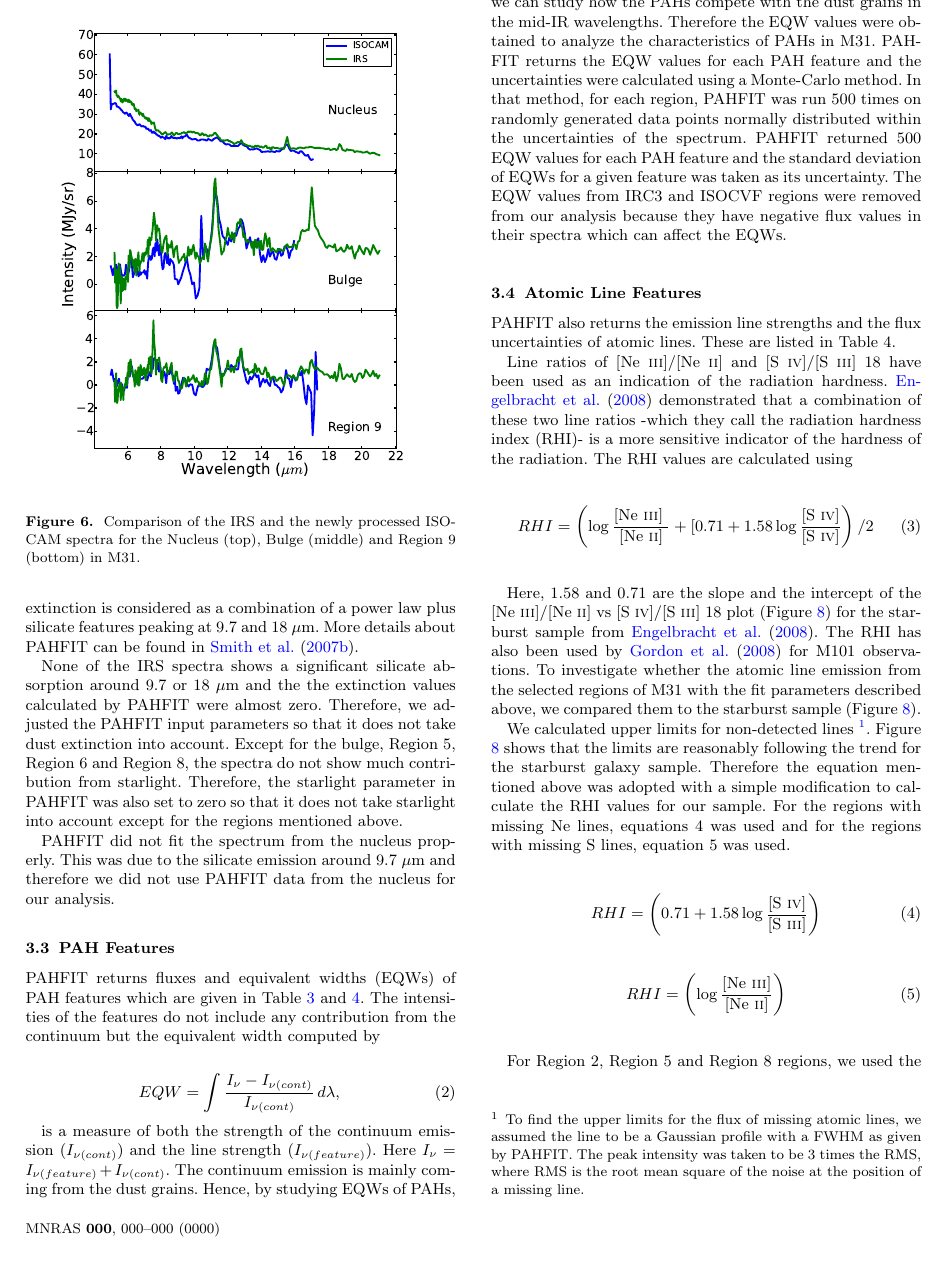
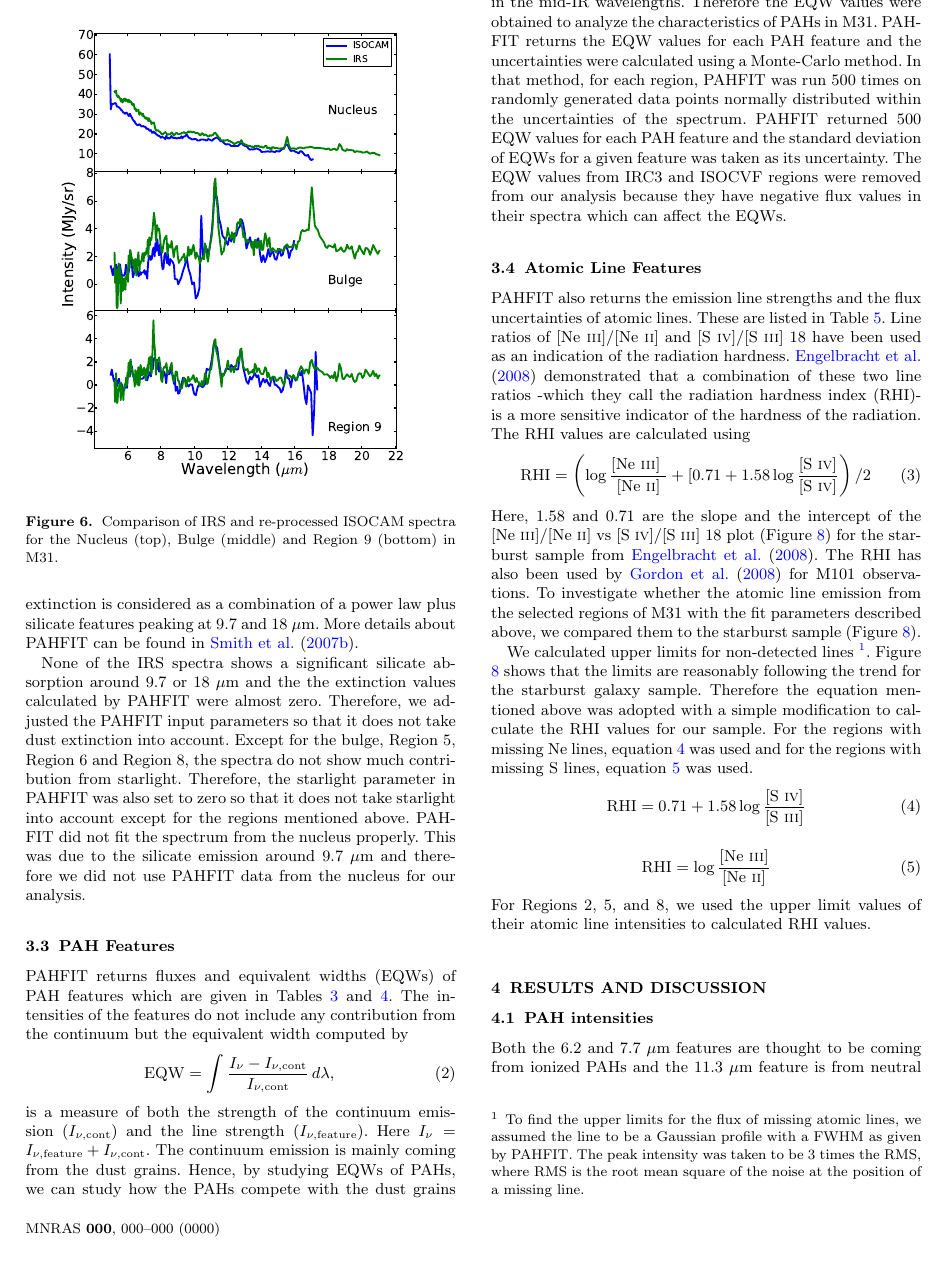
Before and after one commit to PBarmby/m31pah_paper, a LaTeX paper (m31pah_pb.tex, which reads data_analysis.tex): page 6 of 11. Compiled offline with pdfLaTeX; an older LaTeX class or package is replaced by its successor.

Commit message:
Data analysis formatting

```diff
--- a/data_analysis.tex
+++ b/data_analysis.tex
@@ -21,7 +38,7 @@ However, the IRS spectra presented here do not show such unusual behaviour (Figu
 \centering
 %\begin{center}
 \includegraphics[scale=0.35]{./ISOvsIRS.eps}
-\caption{ Comparison of the IRS and the newly processed ISOCAM spectra for the Nucleus (top), Bulge (middle) and Region 9 (bottom) in M31.}
+\caption{ Comparison of  IRS and re-processed ISOCAM spectra for the Nucleus (top), Bulge (middle) and Region 9 (bottom) in M31.}
 %\end{center}
 \label{ISOnIRS}
 \end{figure}
@@ -33,12 +50,8 @@ The PAH features in the IRS spectra are often blended with neighbouring aromatic
 
-PAHFIT uses six main components to fit the surface brightness. These are starlight continuum, featureless thermal dust continuum, pure rotational lines of $H_2$, fine-structure lines, dust emission features and dust extinction. The starlight is represented by a modified blackbody emission at a fixed temperature of 5000 K and the dust continuum is represented by 8 modified blackbodies at fixed temperatures of 35, 40, 50, 65, 90, 135, 200, 300 K. However, the final fit obtained with PAHFIT does not necessarily take all dust continua into account. Line features are represented by Gaussian profiles and dust features are represented by Drude profiles. The infrared extinction is considered as a combination of a power law plus silicate features peaking at 9.7 and 18 $\mu$m. More details about PAHFIT can be found in \citet{Smith:2007lr}.
+PAHFIT uses six main components to fit the surface brightness. These are starlight continuum, featureless thermal dust continuum, pure rotational lines of H$_2$, fine-structure lines, dust emission features and dust extinction. The starlight is represented by a modified blackbody emission at a fixed temperature of 5000 K and the dust continuum is represented by 8 modified blackbodies at fixed temperatures of 35, 40, 50, 65, 90, 135, 200, and 300~K. However, the final fit obtained with PAHFIT does not necessarily take all dust continua into account. Line features are represented by Gaussian profiles and dust features are represented by Drude profiles. The infrared extinction is considered as a combination of a power law plus silicate features peaking at 9.7 and 18~$\mu$m. More details about PAHFIT can be found in \citet{Smith:2007lr}.
 
-None of the IRS spectra shows a significant silicate absorption around 9.7 or 18 $\mu$m and the the extinction values calculated by PAHFIT were almost zero. Therefore, we adjusted the PAHFIT input parameters so that it does not take dust extinction into account. Except for the bulge, Region 5, Region 6 and Region 8, the spectra do not show much contribution from starlight. Therefore, the starlight parameter in PAHFIT was also set to zero so that it does not take starlight into account except for the regions mentioned above.
-
-PAHFIT did not fit the spectrum from the nucleus properly. This was due to the silicate emission around 9.7 $\mu$m and therefore we did not use PAHFIT data from the nucleus for our analysis.
-
-
-
+None of the IRS spectra shows a significant silicate absorption around 9.7 or 18~$\mu$m and the the extinction values calculated by PAHFIT were almost zero. Therefore, we adjusted the PAHFIT input parameters so that it does not take dust extinction into account. Except for the bulge, Region 5, Region 6 and Region 8, the spectra do not show much contribution from starlight. Therefore, the starlight parameter in PAHFIT was also set to zero so that it does not take starlight into account except for the regions mentioned above.
+PAHFIT did not fit the spectrum from the nucleus properly. This was due to the silicate emission around 9.7~$\mu$m and therefore we did not use PAHFIT data from the nucleus for our analysis.
 
 
 \begin{figure*}
@@ -52,16 +65,15 @@ PAHFIT did not fit the spectrum from the nucleus properly. This was due to the s
 
 \subsection{PAH Features}
 
-PAHFIT returns fluxes and equivalent widths (EQWs) of PAH features which are given in Table \ref{PAHlinetable} and \ref{EQW}. The intensities of the features do not include any contribution from the continuum but the equivalent width computed by
-
-
+PAHFIT returns fluxes and equivalent widths (EQWs) of PAH features which are given in Tables~\ref{PAHlinetable} and \ref{EQW}. The intensities of the features do not include any contribution from the continuum but the equivalent width computed by
 \begin{equation}
-EQW=\int \frac{I_{\nu} - I_{\nu(cont)}}{I_{\nu(cont)}} \,d\lambda,
+{\rm EQW}=\int \frac{I_{\nu} - I_{\nu, {\rm cont}}}{I_{\nu, {\rm cont}}} \,d\lambda,
 \end{equation}
-
-is a measure of both the strength of the continuum emission (\(I_{\nu(cont)} \)) and the line strength (\(I_{\nu(feature)}\)). Here \(I_{\nu} = I_{\nu(feature)} + I_{\nu(cont)}\). The continuum emission is mainly coming from the dust grains. Hence, by studying EQWs of PAHs, we can study how the PAHs compete with the dust grains in the mid-IR wavelengths. Therefore the EQW values were obtained to analyze the characteristics of PAHs in M31. PAHFIT returns the EQW values for each PAH feature and the uncertainties were calculated using a Monte-Carlo method. In that method, for each region, PAHFIT was run 500 times on randomly generated data points  normally distributed within the uncertainties of the spectrum. PAHFIT returned 500 EQW values for each PAH feature and the standard deviation of EQWs for a given feature was taken as its uncertainty.
+is a measure of both the strength of the continuum emission ($I_{\nu, {\rm cont}} $) and the line strength ($I_{\nu,{\rm feature}}$).
+Here $I_{\nu} =I_{\nu,{\rm feature}}+ I_{\nu, {\rm cont}} $.
+The continuum emission is mainly coming from the dust grains. Hence, by studying EQWs of PAHs, we can study how the PAHs compete with the dust grains in the mid-IR wavelengths. Therefore the EQW values were obtained to analyze the characteristics of PAHs in M31. PAHFIT returns the EQW values for each PAH feature and the uncertainties were calculated using a Monte-Carlo method. In that method, for each region, PAHFIT was run 500 times on randomly generated data points  normally distributed within the uncertainties of the spectrum. PAHFIT returned 500 EQW values for each PAH feature and the standard deviation of EQWs for a given feature was taken as its uncertainty.
 The EQW values from IRC3 and ISOCVF regions were removed from our analysis because they have negative flux values in their spectra which can affect the EQWs.
-
+% TODO: change region names in above line
 
 
 \subsection{Atomic Line Features}
@@ -75,33 +87,25 @@ The EQW values from IRC3 and ISOCVF regions were removed from our analysis becau
 \label{SvsNe}
 \end{figure}
 
-PAHFIT also returns the emission line strengths and the flux uncertainties of atomic lines. These are listed in Table 4.
+PAHFIT also returns the emission line strengths and the flux uncertainties of atomic lines. These are listed in Table~\ref{Atomic}.
+Line ratios of [Ne~{\sc iii}]/[Ne~{\sc ii}] and [S~{\sc iv}]/[S~{\sc iii}] 18 have been used as an indication of the radiation hardness. \citet{Engelbracht_2008} demonstrated that a combination of these two line ratios -which they call the radiation hardness index (RHI)- is a more sensitive indicator of the hardness of the radiation. The RHI values are calculated using
+\begin{equation}
+{\rm RHI} = \left( \log\frac{\textrm{[Ne~{\sc iii}] }}{\textrm{[Ne~{\sc ii}]}} + [0.71 + 1.58\log\frac{\textrm{{[S~{\sc iv}]}}}{\textrm{{[S~{\sc iv}]}}}\right) /2
+\end{equation}
+Here, 1.58 and 0.71 are the slope and the intercept of the [Ne~{\sc iii}]/[Ne~{\sc ii}]  vs [S~{\sc iv}]/[S~{\sc iii}] 18 plot (Figure \ref{SvsNe}) for the starburst sample from
+\citet{Engelbracht_2008}. The RHI has also been used by \citet{Gordon:2008lr} for M101 observations. To investigate whether the atomic line emission from the selected regions of M31 with the fit parameters described above, we compared them to the starburst sample (Figure \ref{SvsNe}).
 
-	Line ratios of [Ne~{\sc iii}]/[Ne~{\sc ii}] and [S~{\sc iv}]/[S~{\sc iii}] 18 have been used as an indication of the radiation hardness. \citet{Engelbracht_2008} demonstrated that a combination of these two line ratios -which they call the radiation hardness index (RHI)- is a more sensitive indicator of the hardness of the radiation. The RHI values are calculated using
-\vspace{5 mm}
+We calculated upper limits for non-detected lines \footnote{To find the upper limits for the flux of missing atomic lines, we assumed the line to be a
+Gaussian profile with a FWHM as given by PAHFIT. The peak intensity was taken to be 3 times the RMS, where RMS is the root mean square of
+the noise at the position of a missing line.}. Figure \ref{SvsNe}  shows that the limits are reasonably following the trend for the starburst galaxy sample.
+Therefore the equation mentioned above was adopted with a simple modification to calculate the RHI values for our sample. For the regions with missing Ne lines,
+equation~\ref{eq:s} was used and for the regions with missing S lines, equation~\ref{eq:ne} was used.
 \begin{equation}
-{RHI = \left( \log\frac{\textrm{[Ne~{\sc iii}] }}{\textrm{[Ne~{\sc ii}]}} + [0.71 + 1.58\log\frac{\textrm{{[S~{\sc iv}]}}}{\textrm{{[S~{\sc iv}]}}}\right) /2}
-\vspace{5 mm}
+{\rm RHI} = 0.71 + 1.58\log\frac{\textrm{[S~{\sc iv}]}}{\textrm{[S~{\sc iii}]}}
+\label{eq:s}
 \end{equation}
-
-	Here, 1.58 and 0.71 are the slope and the intercept of the [Ne~{\sc iii}]/[Ne~{\sc ii}]  vs [S~{\sc iv}]/[S~{\sc iii}] 18 plot (Figure \ref{SvsNe}) for the starburst sample from \citet{Engelbracht_2008}. The RHI has also been used by \citet{Gordon:2008lr} for M101 observations. To investigate whether the atomic line emission from the selected regions of M31 with the fit parameters described above, we compared them to the starburst sample (Figure \ref{SvsNe}).
-
-	We calculated upper limits for non-detected lines \footnote{To find the upper limits for the flux of missing atomic lines, we assumed the line to be a Gaussian profile with a FWHM as given by PAHFIT. The peak intensity was taken to be 3 times the RMS, where RMS is the root mean square of the noise at the position of a missing line.}. Figure \ref{SvsNe}  shows that the limits are reasonably following the trend for the starburst galaxy sample. Therefore the equation mentioned above was adopted with a simple modification to calculate the RHI values for our sample. For the regions with missing Ne lines, equations 4 was used and for the regions with missing S lines, equation 5 was used.
-
-
-
-
-\vspace{2 mm}
 \begin{equation}
-RHI = \left(0.71 + 1.58\log\frac{\textrm{[S~{\sc iv}]}}{\textrm{[S~{\sc iii}]}}\right)
-\vspace{1 mm}
+{\rm RHI} = \log\frac{\textrm{[Ne~{\sc iii}]}}{\textrm{[Ne~{\sc ii}]}}
+\label{eq:ne}
 \end{equation}
-
-\vspace{1 mm}
-\begin{equation}
-RHI = \left(\log\frac{\textrm{[Ne~{\sc iii}]}}{\textrm{[Ne~{\sc ii}]}}\right)
-\vspace{5 mm}
-\end{equation}
-		%\vspace{5 mm}
-
-		For Region 2, Region 5 and Region 8 regions, we used the upper limit values of their atomic line intensities to calculated RHI values.
+For Regions 2, 5, and 8, we used the upper limit values of their atomic line intensities to calculated RHI values.
```
Also changed, not shown: m31pah_pb.pdf, data_analysis.tex (41 more changed lines).
